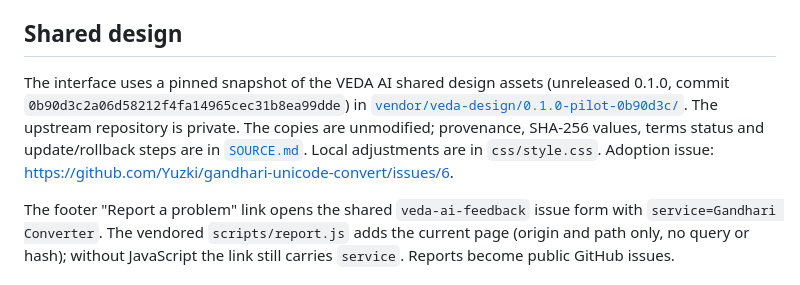
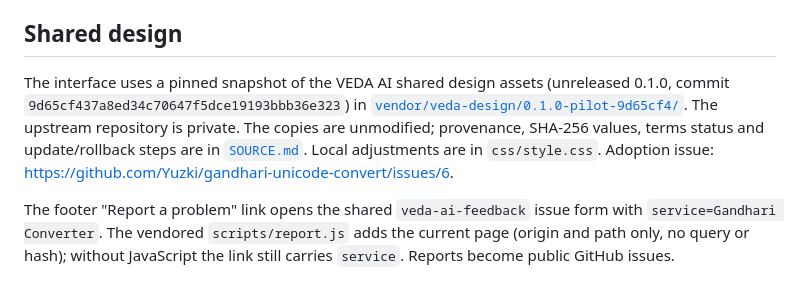
Before and after one commit to Yuzki/gandhari-unicode-convert, a Markdown page: README.md, the part around the change. GitHub-like rendering.

Commit message:
docs: update vendored design pin in README
Co-Authored-By: Claude Sonnet 5.5 <noreply@anthropic.com>

```diff
--- a/README.md
+++ b/README.md
@@ -52,7 +52,7 @@ node --test
 
 ## Shared design
 
-The interface uses a pinned snapshot of the VEDA AI shared design assets (unreleased 0.1.0, commit `0b90d3c2a06d58212f4fa14965cec31b8ea99dde`) in [`vendor/veda-design/0.1.0-pilot-0b90d3c/`](vendor/veda-design/0.1.0-pilot-0b90d3c/). The upstream repository is private. The copies are unmodified; provenance, SHA-256 values, terms status and update/rollback steps are in [`SOURCE.md`](vendor/veda-design/0.1.0-pilot-0b90d3c/SOURCE.md). Local adjustments are in `css/style.css`. Adoption issue: <https://github.com/Yuzki/gandhari-unicode-convert/issues/6>.
+The interface uses a pinned snapshot of the VEDA AI shared design assets (unreleased 0.1.0, commit `9d65cf437a8ed34c70647f5dce19193bbb36e323`) in [`vendor/veda-design/0.1.0-pilot-9d65cf4/`](vendor/veda-design/0.1.0-pilot-9d65cf4/). The upstream repository is private. The copies are unmodified; provenance, SHA-256 values, terms status and update/rollback steps are in [`SOURCE.md`](vendor/veda-design/0.1.0-pilot-9d65cf4/SOURCE.md). Local adjustments are in `css/style.css`. Adoption issue: <https://github.com/Yuzki/gandhari-unicode-convert/issues/6>.
 
 The footer "Report a problem" link opens the shared `veda-ai-feedback` issue form with `service=Gandhari Converter`. The vendored `scripts/report.js` adds the current page (origin and path only, no query or hash); without JavaScript the link still carries `service`. Reports become public GitHub issues.
 
```
